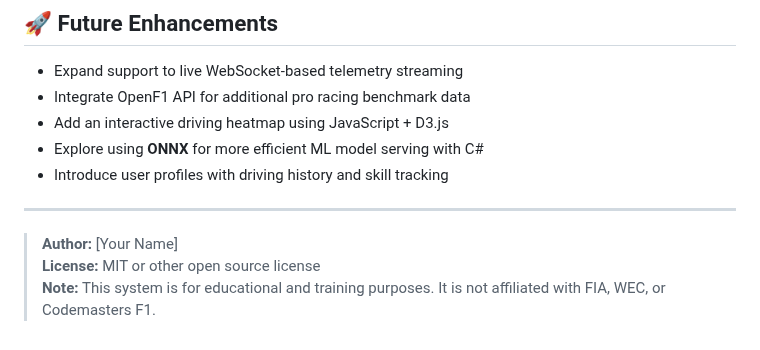
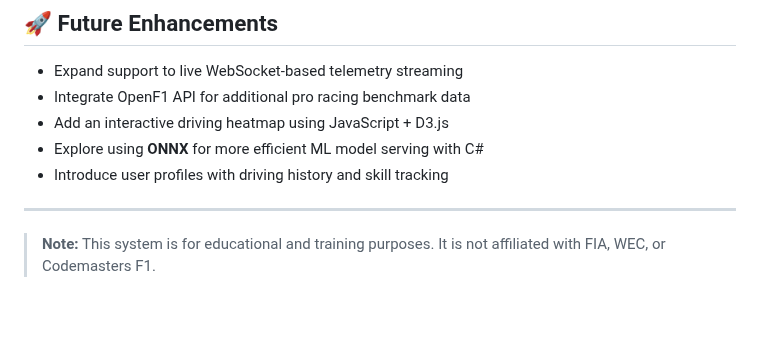
Before and after one commit to gabibdods/telemetry_udp, a Markdown page: README.md, the part around the change. Drawn GitHub-style; blank space fills up the shorter version.

Commit message:
Small mistake fix

```diff
--- a/README.md
+++ b/README.md
@@ -104,6 +104,4 @@ As a motorsport enthusiast, I wanted to **track and analyze** my performance dur
 
 ---
 
-> **Author:** [Your Name]
-> **License:** MIT or other open source license
 > **Note:** This system is for educational and training purposes. It is not affiliated with FIA, WEC, or Codemasters F1.
```
